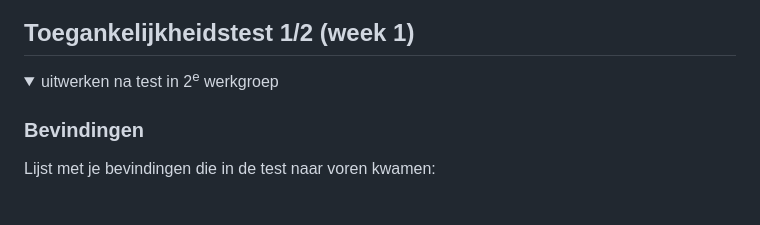
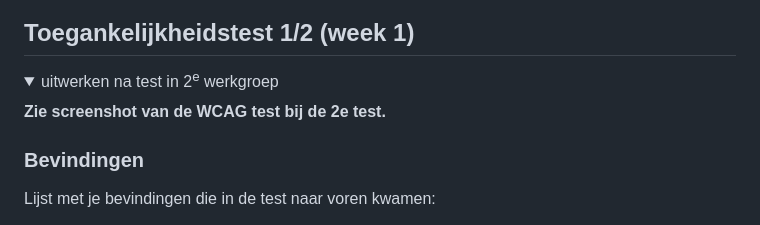
Before and after one commit to geispauw/FrontEndDevelopment, a Markdown page: README.md, the part around the change printed below. Drawn GitHub-style; folded sections open.

```diff
--- a/README.md
+++ b/README.md
@@ -54,6 +54,8 @@ Nb. Door *open* toe te voegen aan een *details* element kun je deze standaard op
 <details>
   <summary>uitwerken na test in 2<sup>e</sup> werkgroep</summary>
 
+  **Zie screenshot van de WCAG test bij de 2e test.**
+
   ### Bevindingen
   Lijst met je bevindingen die in de test naar voren kwamen:
   - de alt texts zijn niet de beste. over het algemeen staat er constant iets anders bij zoals "homepage_gravelrunning" wat ook gewoon          "gravelrunning" kon zijn.
```
Also changed, not shown: other parts of README.md (+2 -2 lines).
